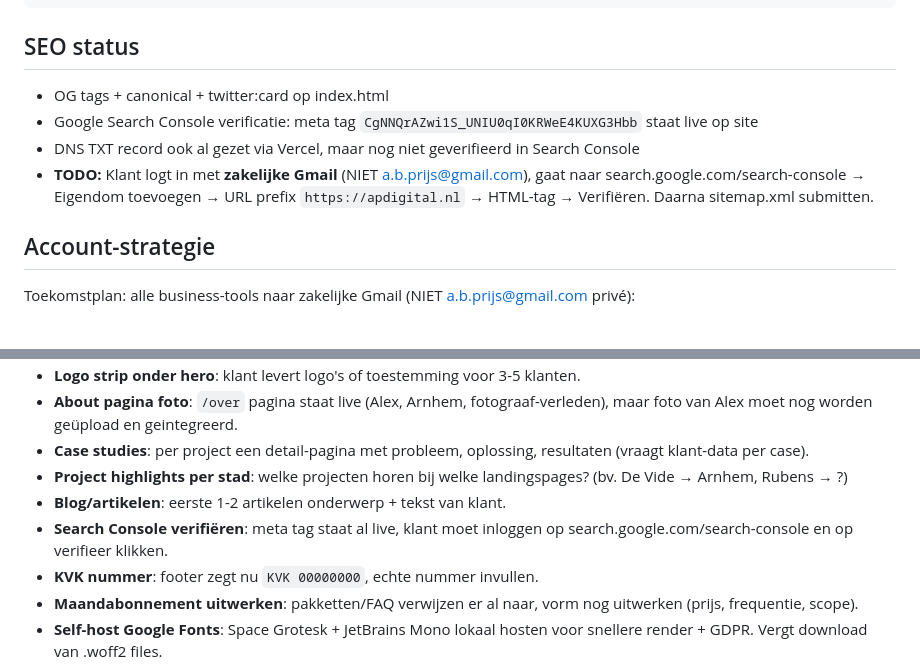
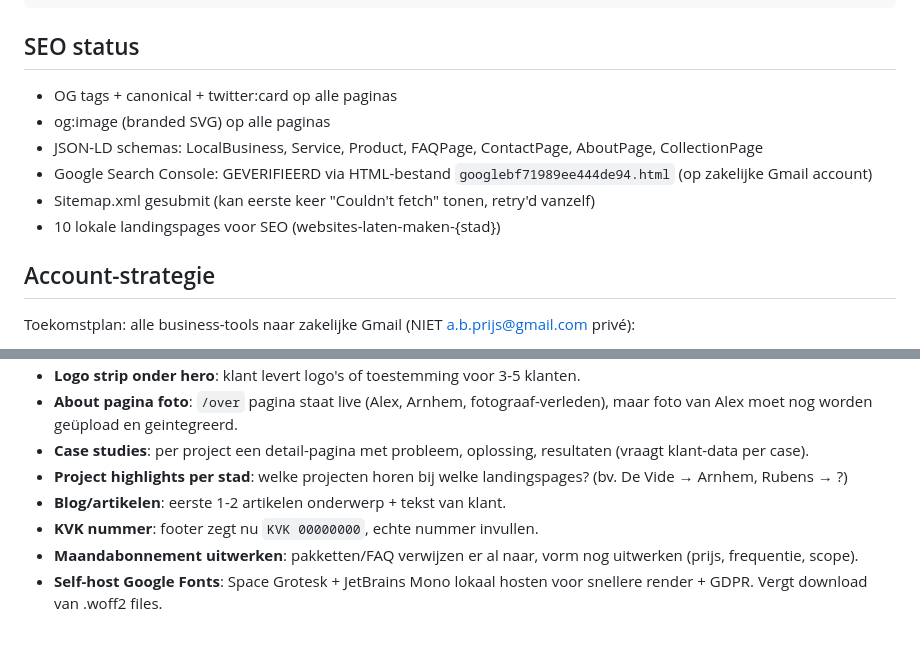
Before and after one commit to Alexistexis123/apdigital-website, a Markdown page: CLAUDE.md, 2 parts joined by grey strips. Drawn GitHub-style; blank space fills up the shorter version.

Commit message:
Doc: Search Console geverifieerd, SEO status bijgewerkt (#31)
Search Console verificatie afgerond via HTML-bestand methode op
zakelijke Gmail. Sitemap gesubmit. SEO status sectie bijgewerkt
met huidige stand (alle JSON-LD schemas, OG image, 10 lokale
landingspages, etc.)

TODO 'Search Console verifiëren' verwijderd uit klant-todo lijst.

https://claude.ai/code/session_018B3Wy34xJRb3FsktCyQi3g

Co-authored-by: Claude <noreply@anthropic.com>

```diff
--- a/CLAUDE.md
+++ b/CLAUDE.md
@@ -64,10 +64,12 @@ In commits, code comments en interne docs mogen em-dashes wel.
 
 ## SEO status
 
-- OG tags + canonical + twitter:card op index.html
-- Google Search Console verificatie: meta tag `CgNNQrAZwi1S_UNIU0qI0KRWeE4KUXG3Hbb` staat live op site
-- DNS TXT record ook al gezet via Vercel, maar nog niet geverifieerd in Search Console
-- **TODO:** Klant logt in met **zakelijke Gmail** (NIET a.b.prijs@gmail.com), gaat naar search.google.com/search-console → Eigendom toevoegen → URL prefix `https://apdigital.nl` → HTML-tag → Verifiëren. Daarna sitemap.xml submitten.
+- OG tags + canonical + twitter:card op alle paginas
+- og:image (branded SVG) op alle paginas
+- JSON-LD schemas: LocalBusiness, Service, Product, FAQPage, ContactPage, AboutPage, CollectionPage
+- Google Search Console: GEVERIFIEERD via HTML-bestand `googlebf71989ee444de94.html` (op zakelijke Gmail account)
+- Sitemap.xml gesubmit (kan eerste keer "Couldn't fetch" tonen, retry'd vanzelf)
+- 10 lokale landingspages voor SEO (websites-laten-maken-{stad})
 
 ## Account-strategie
 
@@ -91,7 +93,6 @@ Deze items zijn onafgemaakt omdat ze klant-content/-actie vragen die Claude niet
 - **Case studies**: per project een detail-pagina met probleem, oplossing, resultaten (vraagt klant-data per case).
 - **Project highlights per stad**: welke projecten horen bij welke landingspages? (bv. De Vide → Arnhem, Rubens → ?)
 - **Blog/artikelen**: eerste 1-2 artikelen onderwerp + tekst van klant.
-- **Search Console verifiëren**: meta tag staat al live, klant moet inloggen op search.google.com/search-console en op verifieer klikken.
 - **KVK nummer**: footer zegt nu `KVK 00000000`, echte nummer invullen.
 - **Maandabonnement uitwerken**: pakketten/FAQ verwijzen er al naar, vorm nog uitwerken (prijs, frequentie, scope).
 - **Self-host Google Fonts**: Space Grotesk + JetBrains Mono lokaal hosten voor snellere render + GDPR. Vergt download van .woff2 files.
```
